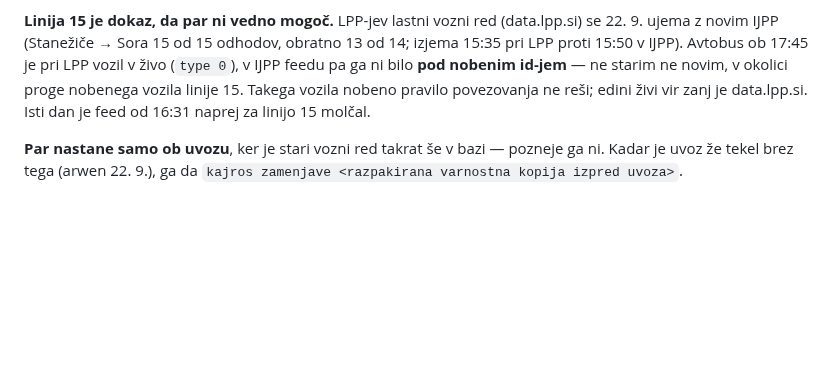
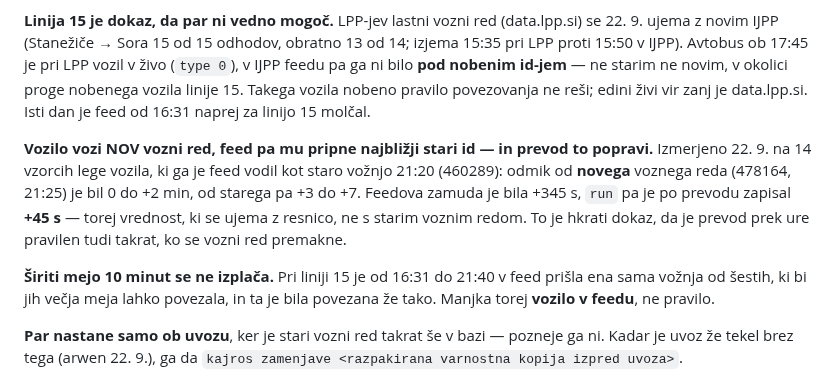
Before and after one commit to David7500/David7500, a Markdown page: .claude/rules/zajem.md, the part around the change. Rendered like a GitHub page; blank space fills up the shorter version.

Commit message:
Meritev: prevod zamude na nov vozni red je pravi, širjenje meje ne pomaga
14 vzorcev lege vozila, ki ga feed vodi kot staro vožnjo 21:20: odmik od
novega voznega reda 0 do +2 min, od starega +3 do +7. Feed je javljal +345 s,
run je po prevodu zapisal +45 s.

Pri liniji 15 je od 16:31 do 21:40 v feed prišla ena sama vožnja od šestih,
ki bi jih večja meja povezovanja lahko ujela -- in ta je bila povezana že
pri meji 10 minut. Meja ostane.

Co-Authored-By: Claude Opus 5 <noreply@anthropic.com>

```diff
--- a/.claude/rules/zajem.md
+++ b/.claude/rules/zajem.md
@@ -351,6 +351,18 @@ vozila linije 15. Takega vozila nobeno pravilo povezovanja ne reši; edini
 živi vir zanj je data.lpp.si. Isti dan je feed od 16:31 naprej za linijo 15
 molčal.
 
+**Vozilo vozi NOV vozni red, feed pa mu pripne najbližji stari id — in
+prevod to popravi.** Izmerjeno 22. 9. na 14 vzorcih lege vozila, ki ga je feed
+vodil kot staro vožnjo 21:20 (460289): odmik od **novega** voznega reda
+(478164, 21:25) je bil 0 do +2 min, od starega pa +3 do +7. Feedova zamuda je
+bila +345 s, `run` pa je po prevodu zapisal **+45 s** — torej vrednost, ki se
+ujema z resnico, ne s starim voznim redom. To je hkrati dokaz, da je prevod
+prek ure pravilen tudi takrat, ko se vozni red premakne.
+
+**Širiti mejo 10 minut se ne izplača.** Pri liniji 15 je od 16:31 do 21:40 v
+feed prišla ena sama vožnja od šestih, ki bi jih večja meja lahko povezala, in
+ta je bila povezana že tako. Manjka torej **vozilo v feedu**, ne pravilo.
+
 **Par nastane samo ob uvozu**, ker je stari vozni red takrat še v bazi —
 pozneje ga ni. Kadar je uvoz že tekel brez tega (arwen 22. 9.),
 ga da `kajros zamenjave <razpakirana varnostna kopija izpred uvoza>`.
```
